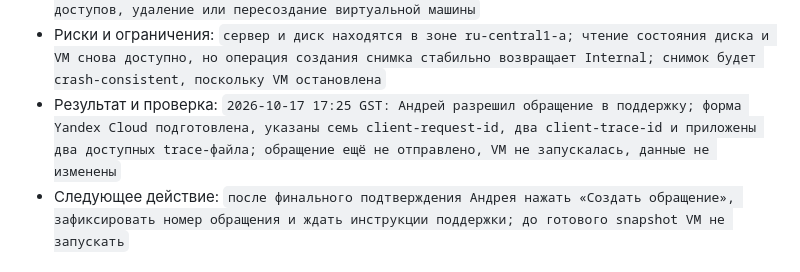
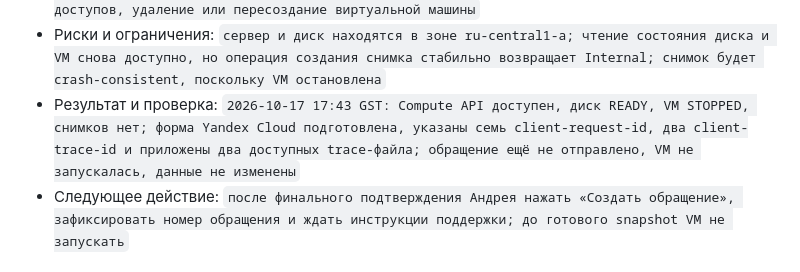
Before and after one commit to borodinovaa66/academy-hr-screening, a Markdown page: docs/agent-team/06_COORDINATION_BOARD.md, the part around the change. Drawn GitHub-style.

Commit message:
docs: refresh pending support escalation

```diff
--- a/docs/agent-team/06_COORDINATION_BOARD.md
+++ b/docs/agent-team/06_COORDINATION_BOARD.md
@@ -64,7 +64,7 @@
   - `настроено расписание резервных копий и мониторинг`.
 - Не входит в задачу: `деплой нового кода, слияние PR, изменение HeadHunter, выдача постоянных доступов, удаление или пересоздание виртуальной машины`
 - Риски и ограничения: `сервер и диск находятся в зоне ru-central1-a; чтение состояния диска и VM снова доступно, но операция создания снимка стабильно возвращает Internal; снимок будет crash-consistent, поскольку VM остановлена`
-- Результат и проверка: `2026-10-17 17:25 GST: Андрей разрешил обращение в поддержку; форма Yandex Cloud подготовлена, указаны семь client-request-id, два client-trace-id и приложены два доступных trace-файла; обращение ещё не отправлено, VM не запускалась, данные не изменены`
+- Результат и проверка: `2026-10-17 17:43 GST: Compute API доступен, диск READY, VM STOPPED, снимков нет; форма Yandex Cloud подготовлена, указаны семь client-request-id, два client-trace-id и приложены два доступных trace-файла; обращение ещё не отправлено, VM не запускалась, данные не изменены`
 - Следующее действие: `после финального подтверждения Андрея нажать «Создать обращение», зафиксировать номер обращения и ждать инструкции поддержки; до готового snapshot VM не запускать`
 
 ### HR-XFER-20260921-01 — Первый вход руководителя без вакансий
```
Also changed, not shown: 1 other file.
